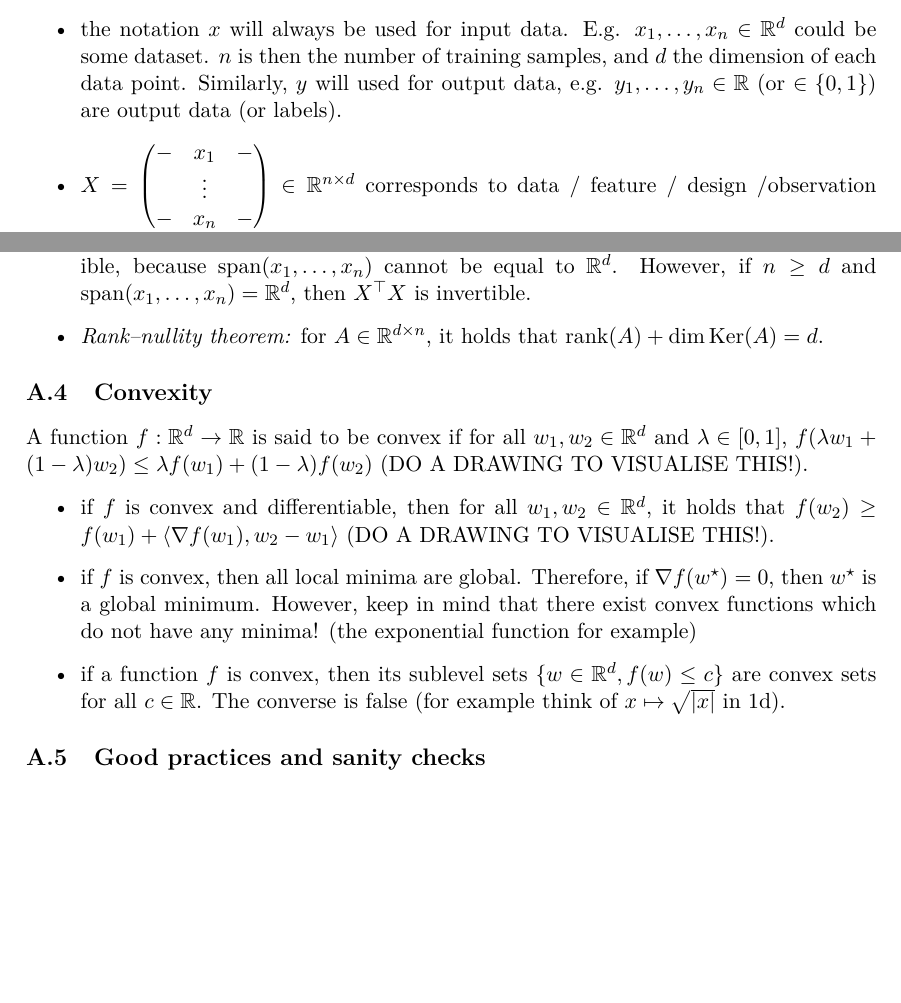
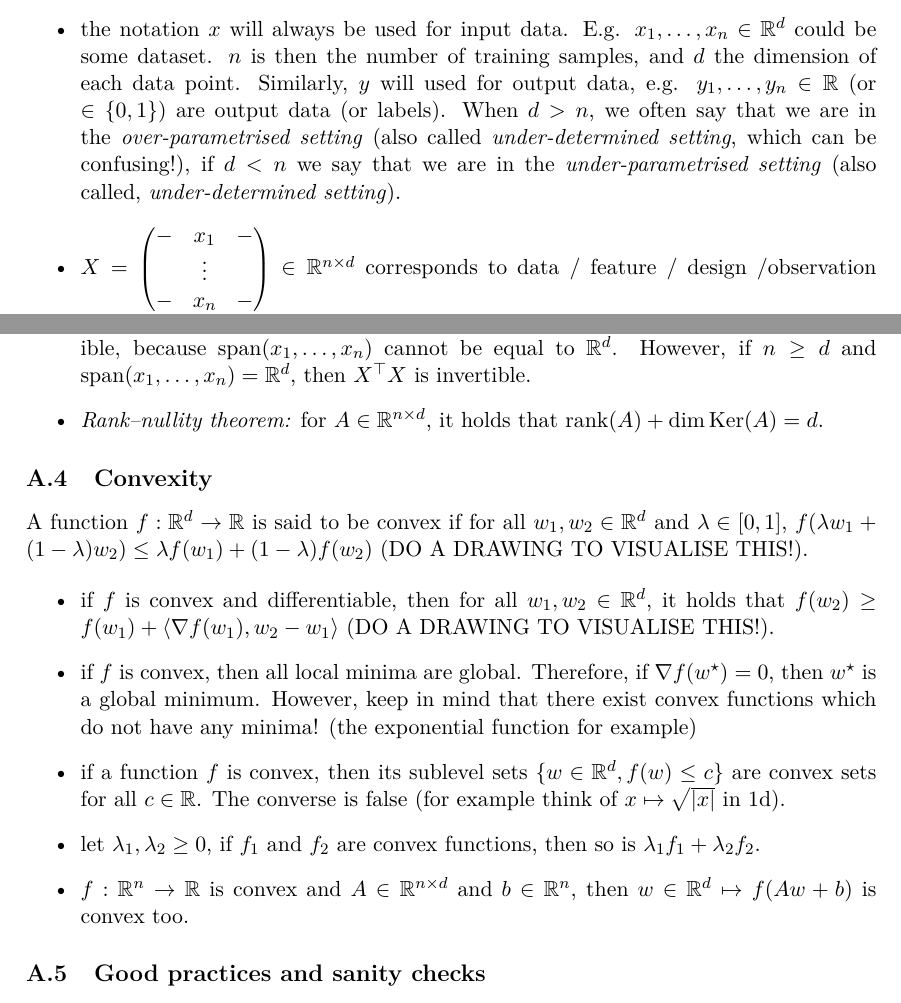
Before and after one commit to scottpesme/Basics-of-ML, a LaTeX document (Lecture notes/main.tex, which reads Lecture notes/sections/cheat-sheet.tex): two parts of pages 3 and 4 of 5, joined at a grey line, cut so that both start at the same text, the shorter picture padded with empty space. Compiled offline with pdfLaTeX.

Commit message:
updated cheat sheet

```diff
--- a/Lecture notes/sections/cheat-sheet.tex
+++ b/Lecture notes/sections/cheat-sheet.tex
@@ -4,7 +4,7 @@
 
 Keep in mind that these are the notations I like to use, but these are obviously personal and others will use different ones!!
 \begin{itemize}
-    \item the notation $x$ will always be used for input data. E.g. $x_1, \dots, x_n \in \R^d$ could be some dataset. $n$ is then the number of training samples, and $d$ the dimension of each data point. Similarly, $y$ will used for output data, e.g. $y_1, \dots, y_n \in \R$ (or $\in \{0, 1\}$) are output data (or labels).
+    \item the notation $x$ will always be used for input data. E.g. $x_1, \dots, x_n \in \R^d$ could be some dataset. $n$ is then the number of training samples, and $d$ the dimension of each data point. Similarly, $y$ will used for output data, e.g. $y_1, \dots, y_n \in \R$ (or $\in \{0, 1\}$) are output data (or labels). When $d > n$, we often say that we are in the \textit{over-parametrised setting} (also called \textit{under-determined setting}, which can be confusing!), if $d < n$ we say that we are in the  \textit{under-parametrised setting} (also called, \textit{under-determined setting}).
     \item $X = \begin{pmatrix}
 - & x_1 & - \\
   & \vdots &  \\
@@ -49,6 +49,8 @@ A function $f:\R^d \to \R$ is said to be convex if for all $w_1, w_2 \in \R^d$ a
     \item if $f$ is convex and differentiable, then for all $w_1, w_2 \in \R^d$, it holds that $f(w_2) \geq f(w_1) + \langle \nabla f(w_1), w_2 - w_1 \rangle$ (DO A DRAWING TO VISUALISE THIS!).
     \item if $f$ is convex, then all local minima are global. Therefore, if $\nabla f(w^\star) = 0$, then $w^\star$ is a global minimum. However, keep in mind that there exist convex functions which do not have any minima! (the exponential function for example)
     \item if a function $f$ is convex, then its sublevel sets $\{ w \in \R^d, f(w) \leq c \}$ are convex sets for all $c \in \R$. The converse is false (for example think of $x \mapsto \sqrt{|x|}$ in 1d).
+    \item let $\lambda_1, \lambda_2 \geq 0$, if $f_1$ and $f_2$ are convex functions, then so is $\lambda_1 f_1 + \lambda_2 f_2$.
+    \item $f : \R^n \to \R$ is convex and $A \in \R^{n \times d}$ and $b \in \R^n$, then $w \in \R^d \mapsto f(A w + b)$ is convex too.
 \end{itemize}
 
 \subsection{Good practices and sanity checks}
```
Also changed, not shown: Lecture notes/main.pdf, Lecture notes/sections/cheat-sheet.tex (2 more changed lines).
